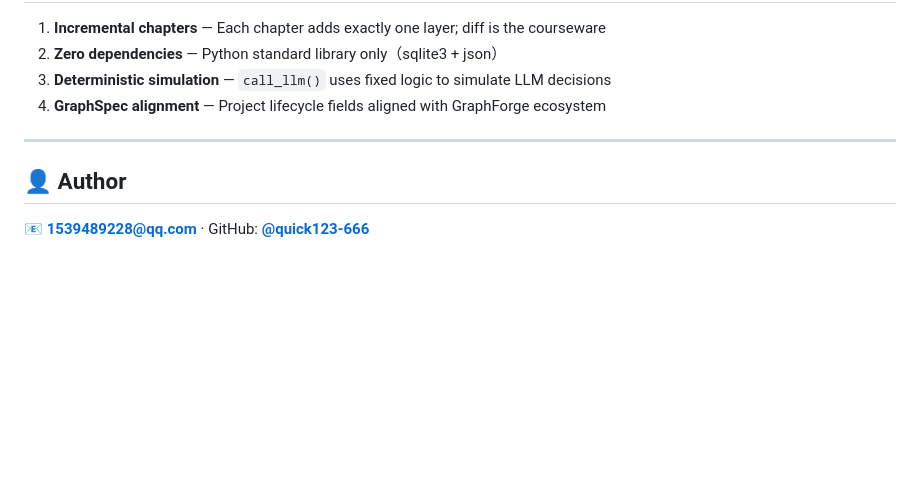
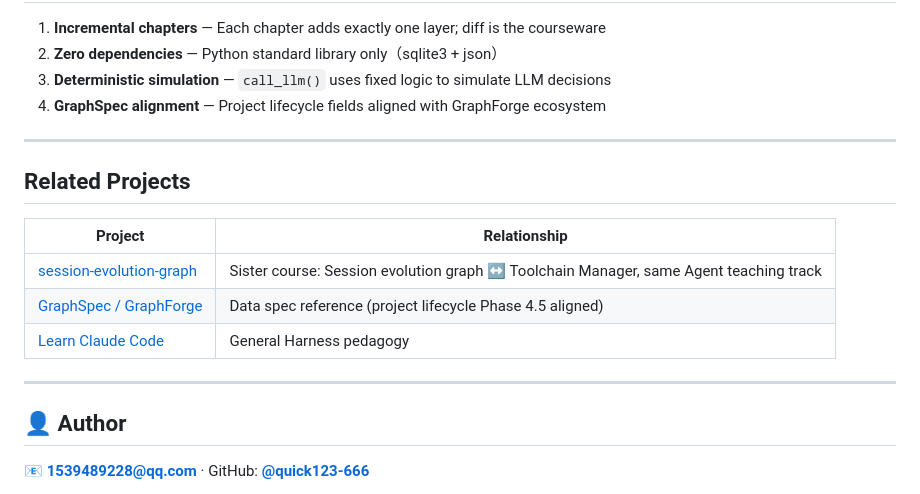
Before and after one commit to quick123-666/toolchain-manager-course, a Markdown page: README.md, the part around the change. Rendered like a GitHub page; blank space fills up the shorter version.

Commit message:
Add related projects section linking session-evolution-graph.
Co-authored-by: Cursor <cursoragent@cursor.com>

```diff
--- a/README.md
+++ b/README.md
@@ -133,6 +133,16 @@ Includes all 6 chapters + bilingual docs + MIT License.
 
 ---
 
+## Related Projects
+
+| Project | Relationship |
+|---------|--------------|
+| [session-evolution-graph](https://github.com/quick123-666/session-evolution-graph) | Sister course: Session evolution graph ↔ Toolchain Manager, same Agent teaching track |
+| [GraphSpec / GraphForge](https://github.com/quick123-666/session-evolution-graph/blob/main/assets/GraphSpec-Paper.md) | Data spec reference (project lifecycle Phase 4.5 aligned) |
+| [Learn Claude Code](https://learn.shareai.run/en/) | General Harness pedagogy |
+
+---
+
 ## 👤 Author
 
 📧 **[1539489228@qq.com](mailto:1539489228@qq.com)** · GitHub: **[@quick123-666](https://github.com/quick123-666)**
```
Also changed, not shown: README.zh.md (+10 -0 lines).
